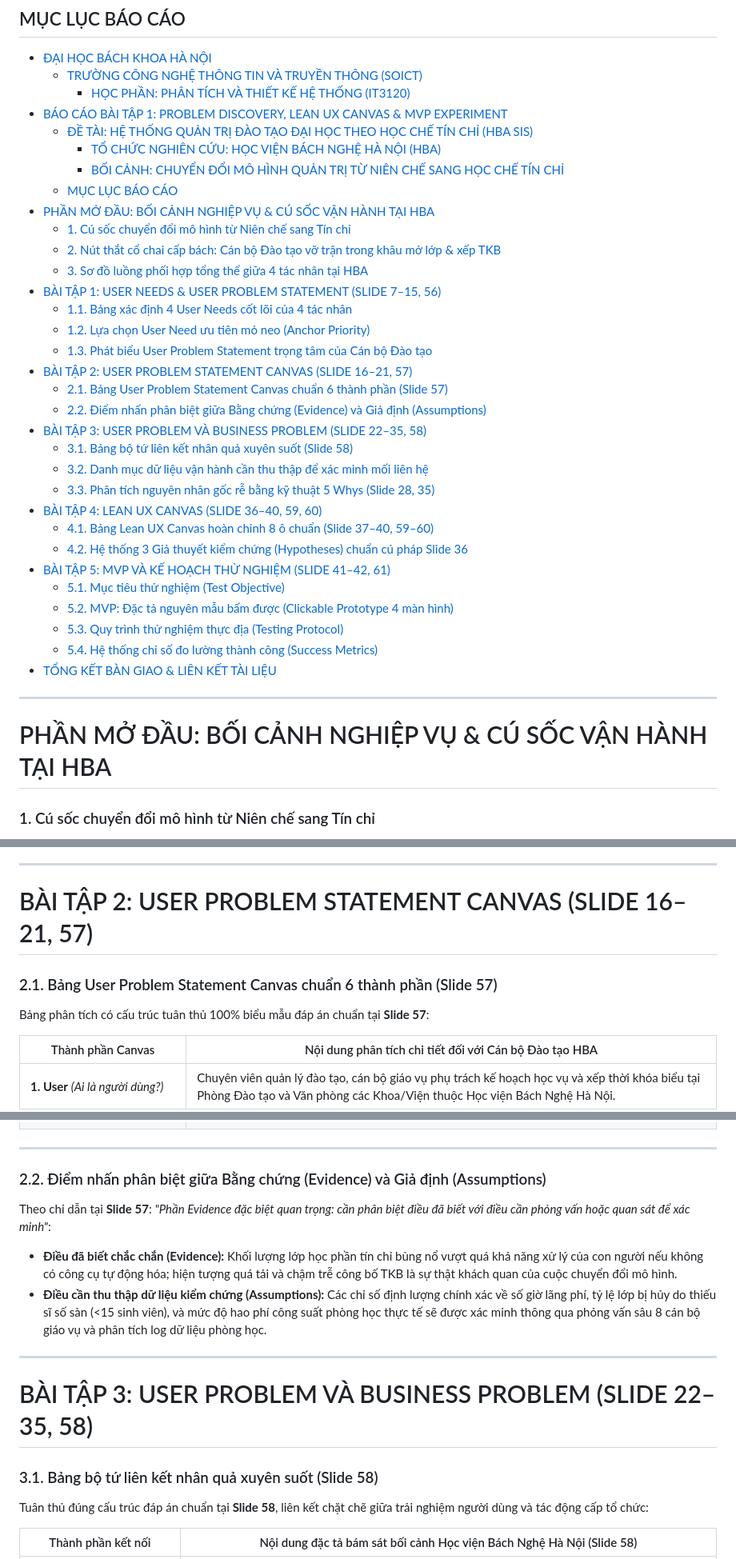
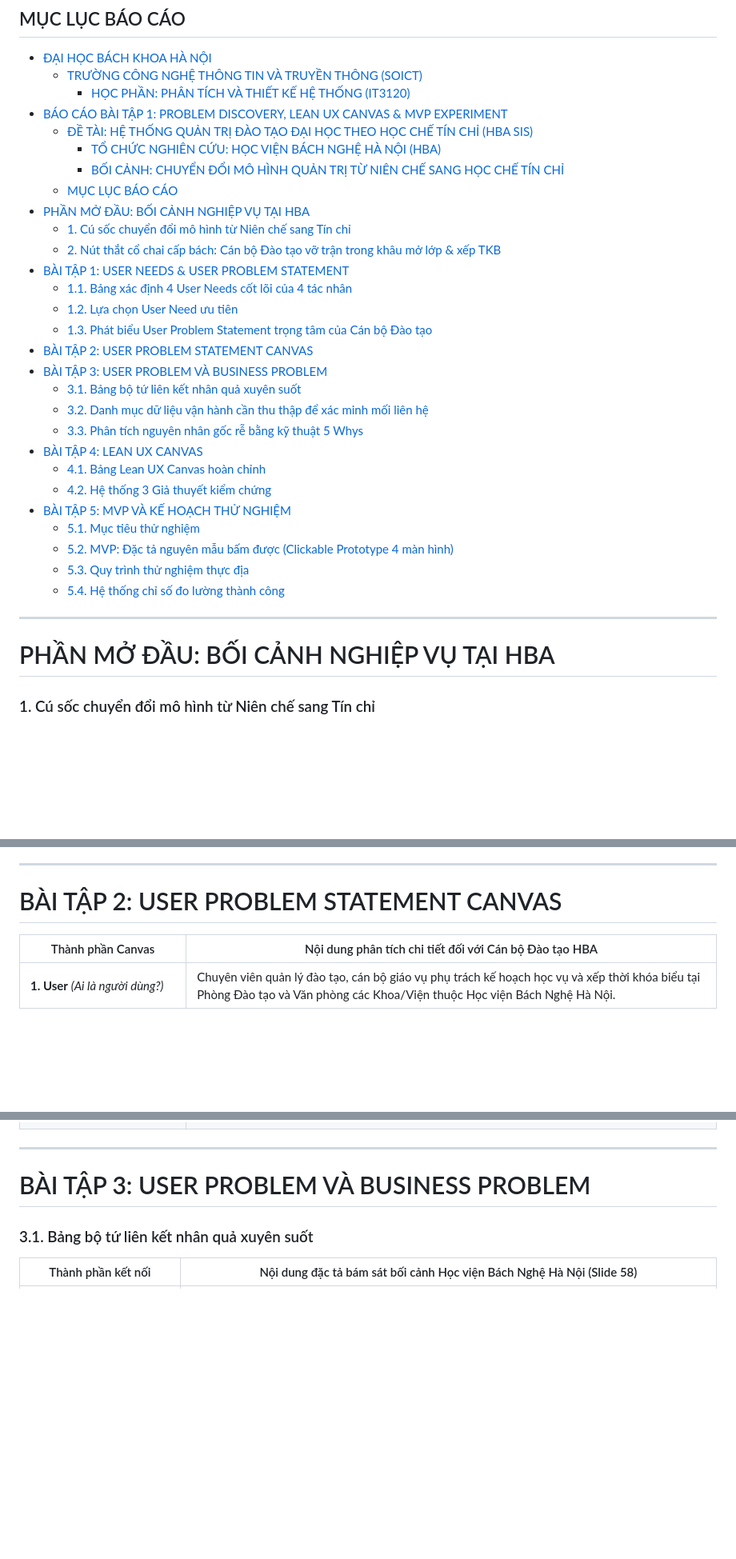
Before and after one commit to cacancap/IT3120_QuanLyDaoTao, a Markdown page: bai-tap-1/BAO-CAO-TONG-HOP-NHOM.md, 3 parts joined by grey strips. Shown at 80% size. Drawn GitHub-style; blank space fills up the shorter version.

```diff
--- a/bai-tap-1/BAO-CAO-TONG-HOP-NHOM.md
+++ b/bai-tap-1/BAO-CAO-TONG-HOP-NHOM.md
@@ -30,34 +30,30 @@
     - [TỔ CHỨC NGHIÊN CỨU: HỌC VIỆN BÁCH NGHỆ HÀ NỘI (HBA)](#tổ-chức-nghiên-cứu-học-viện-bách-nghệ-hà-nội-hba)
     - [BỐI CẢNH: CHUYỂN ĐỔI MÔ HÌNH QUẢN TRỊ TỪ NIÊN CHẾ SANG HỌC CHẾ TÍN CHỈ](#bối-cảnh-chuyển-đổi-mô-hình-quản-trị-từ-niên-chế-sang-học-chế-tín-chỉ)
   - [MỤC LỤC BÁO CÁO](#mục-lục-báo-cáo)
-- [PHẦN MỞ ĐẦU: BỐI CẢNH NGHIỆP VỤ \& CÚ SỐC VẬN HÀNH TẠI HBA](#phần-mở-đầu-bối-cảnh-nghiệp-vụ--cú-sốc-vận-hành-tại-hba)
+- [PHẦN MỞ ĐẦU: BỐI CẢNH NGHIỆP VỤ TẠI HBA](#phần-mở-đầu-bối-cảnh-nghiệp-vụ-tại-hba)
     - [1. Cú sốc chuyển đổi mô hình từ Niên chế sang Tín chỉ](#1-cú-sốc-chuyển-đổi-mô-hình-từ-niên-chế-sang-tín-chỉ)
     - [2. Nút thắt cổ chai cấp bách: Cán bộ Đào tạo vỡ trận trong khâu mở lớp \& xếp TKB](#2-nút-thắt-cổ-chai-cấp-bách-cán-bộ-đào-tạo-vỡ-trận-trong-khâu-mở-lớp--xếp-tkb)
-    - [3. Sơ đồ luồng phối hợp tổng thể giữa 4 tác nhân tại HBA](#3-sơ-đồ-luồng-phối-hợp-tổng-thể-giữa-4-tác-nhân-tại-hba)
-- [BÀI TẬP 1: USER NEEDS \& USER PROBLEM STATEMENT (SLIDE 7–15, 56)](#bài-tập-1-user-needs--user-problem-statement-slide-715-56)
+- [BÀI TẬP 1: USER NEEDS \& USER PROBLEM STATEMENT](#bài-tập-1-user-needs--user-problem-statement)
     - [1.1. Bảng xác định 4 User Needs cốt lõi của 4 tác nhân](#11-bảng-xác-định-4-user-needs-cốt-lõi-của-4-tác-nhân)
-    - [1.2. Lựa chọn User Need ưu tiên mỏ neo (Anchor Priority)](#12-lựa-chọn-user-need-ưu-tiên-mỏ-neo-anchor-priority)
+    - [1.2. Lựa chọn User Need ưu tiên](#12-lựa-chọn-user-need-ưu-tiên)
     - [1.3. Phát biểu User Problem Statement trọng tâm của Cán bộ Đào tạo](#13-phát-biểu-user-problem-statement-trọng-tâm-của-cán-bộ-đào-tạo)
-- [BÀI TẬP 2: USER PROBLEM STATEMENT CANVAS (SLIDE 16–21, 57)](#bài-tập-2-user-problem-statement-canvas-slide-1621-57)
-    - [2.1. Bảng User Problem Statement Canvas chuẩn 6 thành phần (Slide 57)](#21-bảng-user-problem-statement-canvas-chuẩn-6-thành-phần-slide-57)
-    - [2.2. Điểm nhấn phân biệt giữa Bằng chứng (Evidence) và Giả định (Assumptions)](#22-điểm-nhấn-phân-biệt-giữa-bằng-chứng-evidence-và-giả-định-assumptions)
-- [BÀI TẬP 3: USER PROBLEM VÀ BUSINESS PROBLEM (SLIDE 22–35, 58)](#bài-tập-3-user-problem-và-business-problem-slide-2235-58)
-    - [3.1. Bảng bộ tứ liên kết nhân quả xuyên suốt (Slide 58)](#31-bảng-bộ-tứ-liên-kết-nhân-quả-xuyên-suốt-slide-58)
+- [BÀI TẬP 2: USER PROBLEM STATEMENT CANVAS](#bài-tập-2-user-problem-statement-canvas)
+- [BÀI TẬP 3: USER PROBLEM VÀ BUSINESS PROBLEM](#bài-tập-3-user-problem-và-business-problem)
+    - [3.1. Bảng bộ tứ liên kết nhân quả xuyên suốt](#31-bảng-bộ-tứ-liên-kết-nhân-quả-xuyên-suốt)
     - [3.2. Danh mục dữ liệu vận hành cần thu thập để xác minh mối liên hệ](#32-danh-mục-dữ-liệu-vận-hành-cần-thu-thập-để-xác-minh-mối-liên-hệ)
-    - [3.3. Phân tích nguyên nhân gốc rễ bằng kỹ thuật 5 Whys (Slide 28, 35)](#33-phân-tích-nguyên-nhân-gốc-rễ-bằng-kỹ-thuật-5-whys-slide-28-35)
-- [BÀI TẬP 4: LEAN UX CANVAS (SLIDE 36–40, 59, 60)](#bài-tập-4-lean-ux-canvas-slide-3640-59-60)
-    - [4.1. Bảng Lean UX Canvas hoàn chỉnh 8 ô chuẩn (Slide 37–40, 59–60)](#41-bảng-lean-ux-canvas-hoàn-chỉnh-8-ô-chuẩn-slide-3740-5960)
-    - [4.2. Hệ thống 3 Giả thuyết kiểm chứng (Hypotheses) chuẩn cú pháp Slide 36](#42-hệ-thống-3-giả-thuyết-kiểm-chứng-hypotheses-chuẩn-cú-pháp-slide-36)
-- [BÀI TẬP 5: MVP VÀ KẾ HOẠCH THỬ NGHIỆM (SLIDE 41–42, 61)](#bài-tập-5-mvp-và-kế-hoạch-thử-nghiệm-slide-4142-61)
-    - [5.1. Mục tiêu thử nghiệm (Test Objective)](#51-mục-tiêu-thử-nghiệm-test-objective)
+    - [3.3. Phân tích nguyên nhân gốc rễ bằng kỹ thuật 5 Whys](#33-phân-tích-nguyên-nhân-gốc-rễ-bằng-kỹ-thuật-5-whys)
+- [BÀI TẬP 4: LEAN UX CANVAS](#bài-tập-4-lean-ux-canvas)
+    - [4.1. Bảng Lean UX Canvas hoàn chỉnh](#41-bảng-lean-ux-canvas-hoàn-chỉnh)
+    - [4.2. Hệ thống 3 Giả thuyết kiểm chứng](#42-hệ-thống-3-giả-thuyết-kiểm-chứng)
+- [BÀI TẬP 5: MVP VÀ KẾ HOẠCH THỬ NGHIỆM](#bài-tập-5-mvp-và-kế-hoạch-thử-nghiệm)
+    - [5.1. Mục tiêu thử nghiệm](#51-mục-tiêu-thử-nghiệm)
     - [5.2. MVP: Đặc tả nguyên mẫu bấm được (Clickable Prototype 4 màn hình)](#52-mvp-đặc-tả-nguyên-mẫu-bấm-được-clickable-prototype-4-màn-hình)
-    - [5.3. Quy trình thử nghiệm thực địa (Testing Protocol)](#53-quy-trình-thử-nghiệm-thực-địa-testing-protocol)
-    - [5.4. Hệ thống chỉ số đo lường thành công (Success Metrics)](#54-hệ-thống-chỉ-số-đo-lường-thành-công-success-metrics)
-- [TỔNG KẾT BÀN GIAO \& LIÊN KẾT TÀI LIỆU](#tổng-kết-bàn-giao--liên-kết-tài-liệu)
+    - [5.3. Quy trình thử nghiệm thực địa](#53-quy-trình-thử-nghiệm-thực-địa)
+    - [5.4. Hệ thống chỉ số đo lường thành công](#54-hệ-thống-chỉ-số-đo-lường-thành-công)
 
 ---
 
-# PHẦN MỞ ĐẦU: BỐI CẢNH NGHIỆP VỤ & CÚ SỐC VẬN HÀNH TẠI HBA
+# PHẦN MỞ ĐẦU: BỐI CẢNH NGHIỆP VỤ TẠI HBA
 
 ### 1. Cú sốc chuyển đổi mô hình từ Niên chế sang Tín chỉ
 Học viện Bách Nghệ Hà Nội (HBA) là cơ sở giáo dục đại học công lập trọng điểm đào tạo khối ngành kỹ thuật và công nghệ ứng dụng với quy mô khoảng **35.000 sinh viên** chính quy và hơn **1.500 cán bộ, giảng viên**.
@@ -137,11 +107,7 @@ Nhóm đã tiến hành khảo sát toàn diện 4 nhóm tác nhân liên quan t
 
 ---
 
-# BÀI TẬP 2: USER PROBLEM STATEMENT CANVAS (SLIDE 16–21, 57)
-
-### 2.1. Bảng User Problem Statement Canvas chuẩn 6 thành phần (Slide 57)
-
-Bảng phân tích có cấu trúc tuân thủ 100% biểu mẫu đáp án chuẩn tại **Slide 57**:
+# BÀI TẬP 2: USER PROBLEM STATEMENT CANVAS
 
 | Thành phần Canvas | Nội dung phân tích chi tiết đối với Cán bộ Đào tạo HBA |
 |---|---|
@@ -154,18 +120,9 @@ Bảng phân tích có cấu trúc tuân thủ 100% biểu mẫu đáp án chu
 
 ---
 
-### 2.2. Điểm nhấn phân biệt giữa Bằng chứng (Evidence) và Giả định (Assumptions)
-Theo chỉ dẫn tại **Slide 57**: *"Phần Evidence đặc biệt quan trọng: cần phân biệt điều đã biết với điều cần phỏng vấn hoặc quan sát để xác minh"*:
-* **Điều đã biết chắc chắn (Evidence):** Khối lượng lớp học phần tín chỉ bùng nổ vượt quá khả năng xử lý của con người nếu không có công cụ tự động hóa; hiện tượng quá tải và chậm trễ công bố TKB là sự thật khách quan của cuộc chuyển đổi mô hình.
-* **Điều cần thu thập dữ liệu kiểm chứng (Assumptions):** Các chỉ số định lượng chính xác về số giờ lãng phí, tỷ lệ lớp bị hủy do thiếu sĩ số sàn (<15 sinh viên), và mức độ hao phí công suất phòng học thực tế sẽ được xác minh thông qua phỏng vấn sâu 8 cán bộ giáo vụ và phân tích log dữ liệu phòng học.
+# BÀI TẬP 3: USER PROBLEM VÀ BUSINESS PROBLEM
 
----
-
-# BÀI TẬP 3: USER PROBLEM VÀ BUSINESS PROBLEM (SLIDE 22–35, 58)
-
-### 3.1. Bảng bộ tứ liên kết nhân quả xuyên suốt (Slide 58)
-
-Tuân thủ đúng cấu trúc đáp án chuẩn tại **Slide 58**, liên kết chặt chẽ giữa trải nghiệm người dùng và tác động cấp tổ chức:
+### 3.1. Bảng bộ tứ liên kết nhân quả xuyên suốt
 
 | Thành phần kết nối | Nội dung đặc tả bám sát bối cảnh Học viện Bách Nghệ Hà Nội (Slide 58) |
 |---|---|
```
Also changed, not shown: other parts of bai-tap-1/BAO-CAO-TONG-HOP-NHOM.md (+22 -63 lines).
